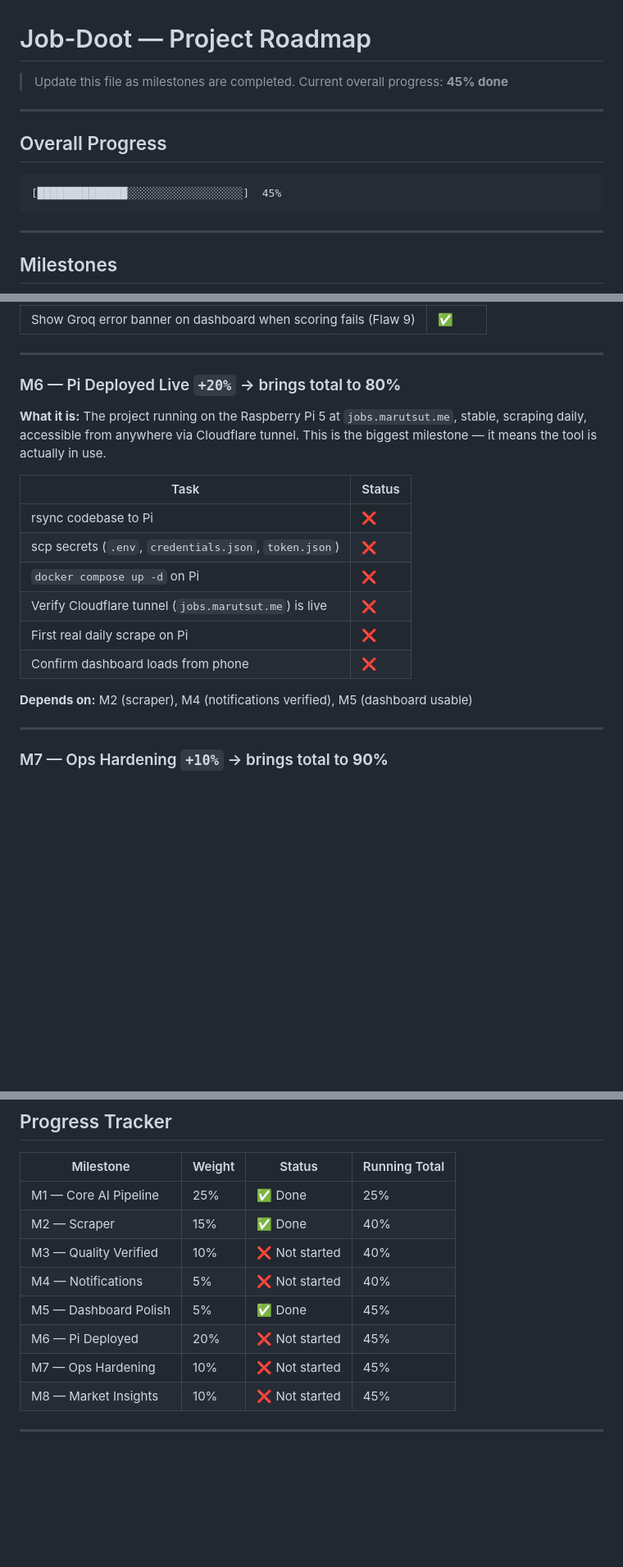
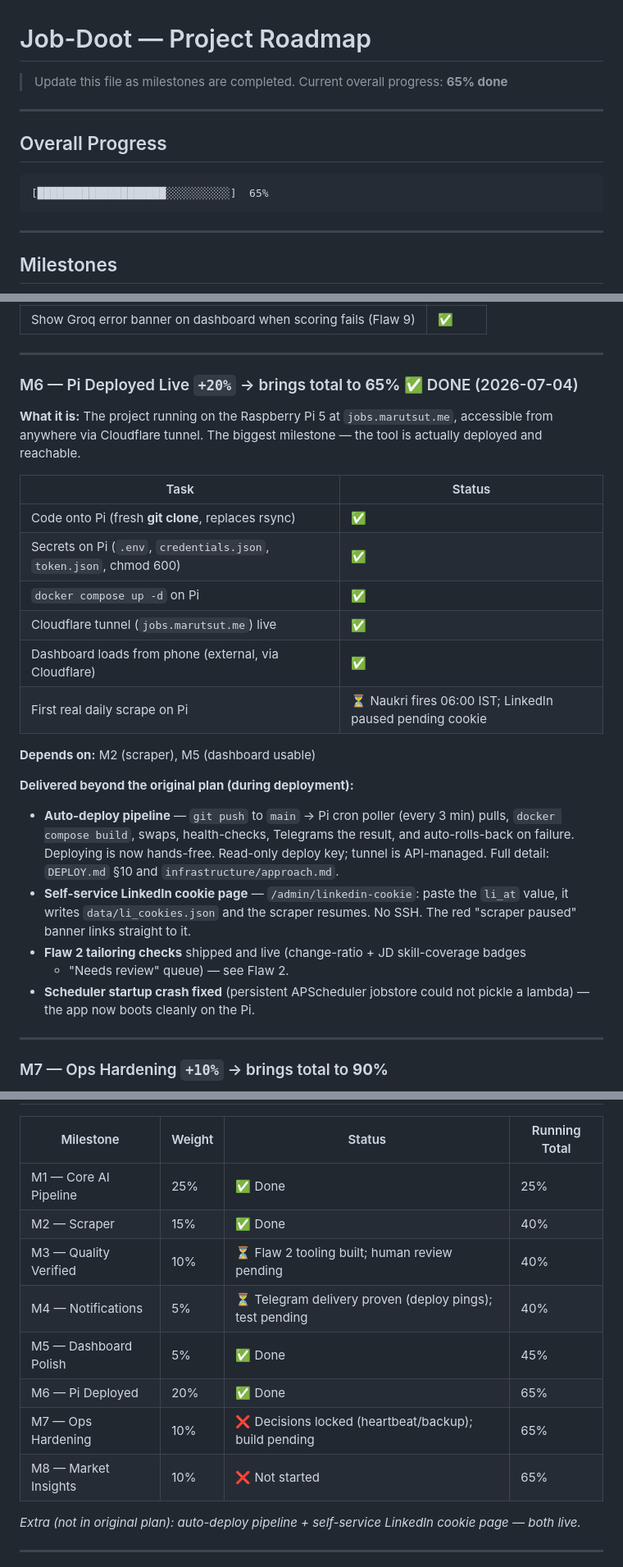
Before and after one commit to TejasKashyap7/job-doot, a Markdown page: .claude/specs/roadmap.md, 3 parts joined by grey strips. Shown at 82% size. GitHub-like rendering; blank space fills up the shorter version.

Commit message:
Docs: record M6 live + auto-deploy + cookie UI; add Flaw 13 (UI polish, deferred)
- roadmap.md: M6 done (65%), beyond-plan deliverables, tracker + progress updated
- flaw.md: Flaw 13 — dashboard/UI is function-first, polish deferred to the end
- infrastructure/approach.md: status DEPLOYED; git auto-deploy poller; cookie self-service

Co-Authored-By: Claude Opus 4.8 <noreply@anthropic.com>

````diff
--- a/.claude/specs/roadmap.md
+++ b/.claude/specs/roadmap.md
@@ -1,14 +1,14 @@
 # Job-Doot — Project Roadmap
 
 > Update this file as milestones are completed.
-> Current overall progress: **45% done**
+> Current overall progress: **65% done**
 
 ---
 
 ## Overall Progress
 
 ```
-[██████████████░░░░░░░░░░░░░░░░░░]  45%
+[████████████████████░░░░░░░░░░]  65%
 ```
 
 ---
@@ -103,22 +103,35 @@ daily. Also add visibility when Groq fails so you know why jobs aren't scored.
 
 ---
 
-### M6 — Pi Deployed Live `+20%` → brings total to **80%**
+### M6 — Pi Deployed Live `+20%` → brings total to **65%** ✅ DONE (2026-07-04)
 
 **What it is:** The project running on the Raspberry Pi 5 at `jobs.marutsut.me`,
-stable, scraping daily, accessible from anywhere via Cloudflare tunnel.
-This is the biggest milestone — it means the tool is actually in use.
+accessible from anywhere via Cloudflare tunnel. The biggest milestone — the tool is
+actually deployed and reachable.
 
 | Task | Status |
 |------|--------|
-| rsync codebase to Pi | ❌ |
-| scp secrets (`.env`, `credentials.json`, `token.json`) | ❌ |
-| `docker compose up -d` on Pi | ❌ |
-| Verify Cloudflare tunnel (`jobs.marutsut.me`) is live | ❌ |
-| First real daily scrape on Pi | ❌ |
-| Confirm dashboard loads from phone | ❌ |
+| Code onto Pi (fresh **git clone**, replaces rsync) | ✅ |
+| Secrets on Pi (`.env`, `credentials.json`, `token.json`, chmod 600) | ✅ |
+| `docker compose up -d` on Pi | ✅ |
+| Cloudflare tunnel (`jobs.marutsut.me`) live | ✅ |
+| Dashboard loads from phone (external, via Cloudflare) | ✅ |
+| First real daily scrape on Pi | ⏳ Naukri fires 06:00 IST; LinkedIn paused pending cookie |
 
-**Depends on:** M2 (scraper), M4 (notifications verified), M5 (dashboard usable)
+**Depends on:** M2 (scraper), M5 (dashboard usable)
+
+**Delivered beyond the original plan (during deployment):**
+- **Auto-deploy pipeline** — `git push` to `main` → Pi cron poller (every 3 min) pulls,
+  `docker compose build`, swaps, health-checks, Telegrams the result, and auto-rolls-back
+  on failure. Deploying is now hands-free. Read-only deploy key; tunnel is API-managed.
+  Full detail: `DEPLOY.md` §10 and `infrastructure/approach.md`.
+- **Self-service LinkedIn cookie page** — `/admin/linkedin-cookie`: paste the `li_at`
+  value, it writes `data/li_cookies.json` and the scraper resumes. No SSH. The red
+  "scraper paused" banner links straight to it.
+- **Flaw 2 tailoring checks** shipped and live (change-ratio + JD skill-coverage badges
+  + "Needs review" queue) — see Flaw 2.
+- **Scheduler startup crash fixed** (persistent APScheduler jobstore could not pickle a
+  lambda) — the app now boots cleanly on the Pi.
 
 ---
 
@@ -166,12 +179,14 @@ LinkedIn Easy Apply automation. Schema hooks already exist (`Job.easy_apply`,
 |-----------|--------|--------|---------------|
 | M1 — Core AI Pipeline | 25% | ✅ Done | 25% |
 | M2 — Scraper | 15% | ✅ Done | 40% |
-| M3 — Quality Verified | 10% | ❌ Not started | 40% |
-| M4 — Notifications | 5% | ❌ Not started | 40% |
+| M3 — Quality Verified | 10% | ⏳ Flaw 2 tooling built; human review pending | 40% |
+| M4 — Notifications | 5% | ⏳ Telegram delivery proven (deploy pings); test pending | 40% |
 | M5 — Dashboard Polish | 5% | ✅ Done | 45% |
-| M6 — Pi Deployed | 20% | ❌ Not started | 45% |
-| M7 — Ops Hardening | 10% | ❌ Not started | 45% |
-| M8 — Market Insights | 10% | ❌ Not started | 45% |
+| M6 — Pi Deployed | 20% | ✅ Done | 65% |
+| M7 — Ops Hardening | 10% | ❌ Decisions locked (heartbeat/backup); build pending | 65% |
+| M8 — Market Insights | 10% | ❌ Not started | 65% |
+
+_Extra (not in original plan): auto-deploy pipeline + self-service LinkedIn cookie page — both live._
 
 ---
 
````
Also changed, not shown: other parts of .claude/specs/roadmap.md (+1 -1 lines), .claude/specs/flaw.md (+25 -0 lines), 1 other file.
